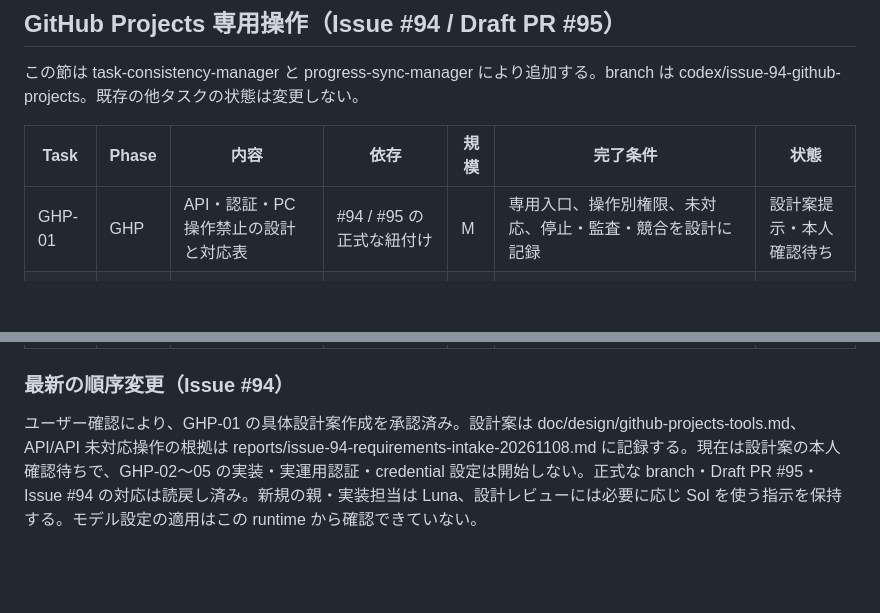
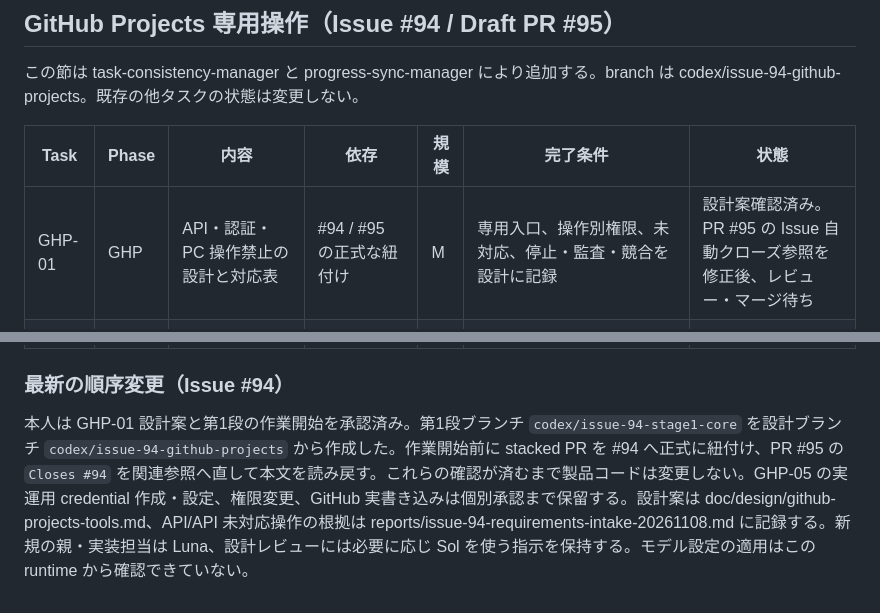
Before and after one commit to ssaattww/RemoteDesktopMCP, a Markdown page: tasks/tasks-status.md, 2 parts joined by grey strips. GitHub-like rendering; blank space fills up the shorter version.

Commit message:
docs(issue94): start stage one tracking

```diff
--- a/tasks/tasks-status.md
+++ b/tasks/tasks-status.md
@@ -160,7 +160,7 @@ DR-003 と NR-009 の完了は次候補の両 OS CI と同じ reviewer の確認
 
 | Task | Phase | 内容 | 依存 | 規模 | 完了条件 | 状態 |
 | --- | --- | --- | --- | --- | --- | --- |
-| GHP-01 | GHP | API・認証・PC 操作禁止の設計と対応表 | #94 / #95 の正式な紐付け | M | 専用入口、操作別権限、未対応、停止・監査・競合を設計に記録 | 設計案提示・本人確認待ち |
+| GHP-01 | GHP | API・認証・PC 操作禁止の設計と対応表 | #94 / #95 の正式な紐付け | M | 専用入口、操作別権限、未対応、停止・監査・競合を設計に記録 | 設計案確認済み。PR #95 の Issue 自動クローズ参照を修正後、レビュー・マージ待ち |
 | GHP-02 | GHP | 専用 MCP 入口と認証・GitHub API client | GHP-01 | L | PC backend 不使用、固定 API、対象照合、read/write/admin 隔離 | 未着手 |
 | GHP-03 | GHP | Project・項目・field・view 等の読み書き | GHP-02 | L | 型付き操作、schema、Status/Priority、draft、archive、管理操作の対応表と試験 | 未着手 |
 | GHP-04 | GHP | 監査・停止・結果不明・境界と回帰検証 | GHP-02,GHP-03 | L | mock 契約試験、公開定義、PC 経路拒否、必要な check/build/lint と review | 未着手 |
@@ -168,4 +168,4 @@ DR-003 と NR-009 の完了は次候補の両 OS CI と同じ reviewer の確認
 
 ### 最新の順序変更（Issue #94）
 
-ユーザー確認により、GHP-01 の具体設計案作成を承認済み。設計案は doc/design/github-projects-tools.md、API/API 未対応操作の根拠は reports/issue-94-requirements-intake-20261108.md に記録する。現在は設計案の本人確認待ちで、GHP-02〜05 の実装・実運用認証・credential 設定は開始しない。正式な branch・Draft PR #95・Issue #94 の対応は読戻し済み。新規の親・実装担当は Luna、設計レビューには必要に応じ Sol を使う指示を保持する。モデル設定の適用はこの runtime から確認できていない。
+本人は GHP-01 設計案と第1段の作業開始を承認済み。第1段ブランチ `codex/issue-94-stage1-core` を設計ブランチ `codex/issue-94-github-projects` から作成した。作業開始前に stacked PR を #94 へ正式に紐付け、PR #95 の `Closes #94` を関連参照へ直して本文を読み戻す。これらの確認が済むまで製品コードは変更しない。GHP-05 の実運用 credential 作成・設定、権限変更、GitHub 実書き込みは個別承認まで保留する。設計案は doc/design/github-projects-tools.md、API/API 未対応操作の根拠は reports/issue-94-requirements-intake-20261108.md に記録する。新規の親・実装担当は Luna、設計レビューには必要に応じ Sol を使う指示を保持する。モデル設定の適用はこの runtime から確認できていない。
```
